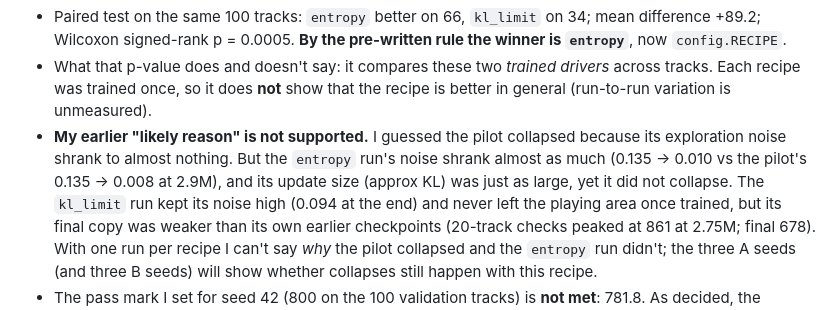
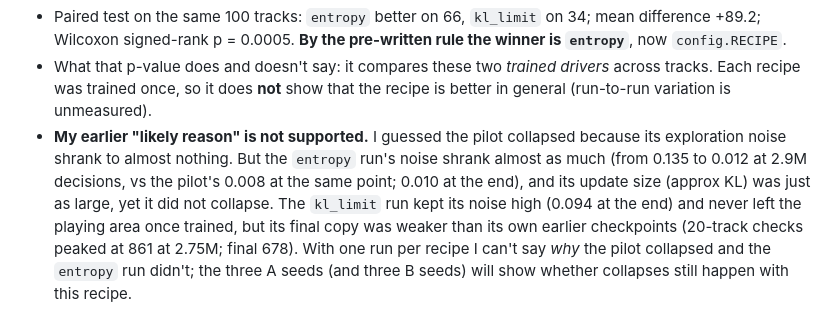
Before and after one commit to saadhilalai/same-road-new-colors, a Markdown page: PROGRESS.md, the part around the change. Rendered like a GitHub page.

Commit message:
Step 2: compare exploration noise at the same point in training

```diff
--- a/PROGRESS.md
+++ b/PROGRESS.md
@@ -203,8 +203,8 @@ Final copies on all 100 validation tracks (`results/step2/recipe_trial.md`):
 - What that p-value does and doesn't say: it compares these two *trained drivers* across tracks. Each recipe was
   trained once, so it does **not** show that the recipe is better in general (run-to-run variation is unmeasured).
 - **My earlier "likely reason" is not supported.** I guessed the pilot collapsed because its exploration noise
-  shrank to almost nothing. But the `entropy` run's noise shrank almost as much (0.135 -> 0.010 vs the pilot's
-  0.135 -> 0.008 at 2.9M), and its update size (approx KL) was just as large, yet it did not collapse.
+  shrank to almost nothing. But the `entropy` run's noise shrank almost as much (from 0.135 to 0.012 at 2.9M decisions,
+  vs the pilot's 0.008 at the same point; 0.010 at the end), and its update size (approx KL) was just as large, yet it did not collapse.
   The `kl_limit` run kept its noise high (0.094 at the end) and never left the playing area once trained, but its
   final copy was weaker than its own earlier checkpoints (20-track checks peaked at 861 at 2.75M; final 678).
   With one run per recipe I can't say *why* the pilot collapsed and the `entropy` run didn't; the three A seeds
```
